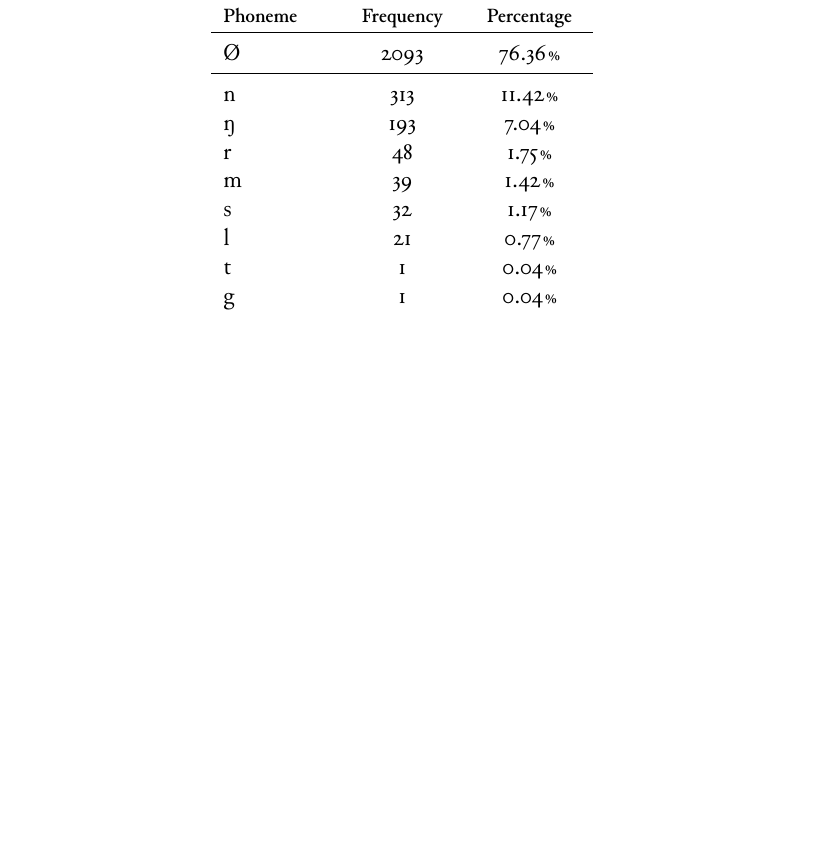
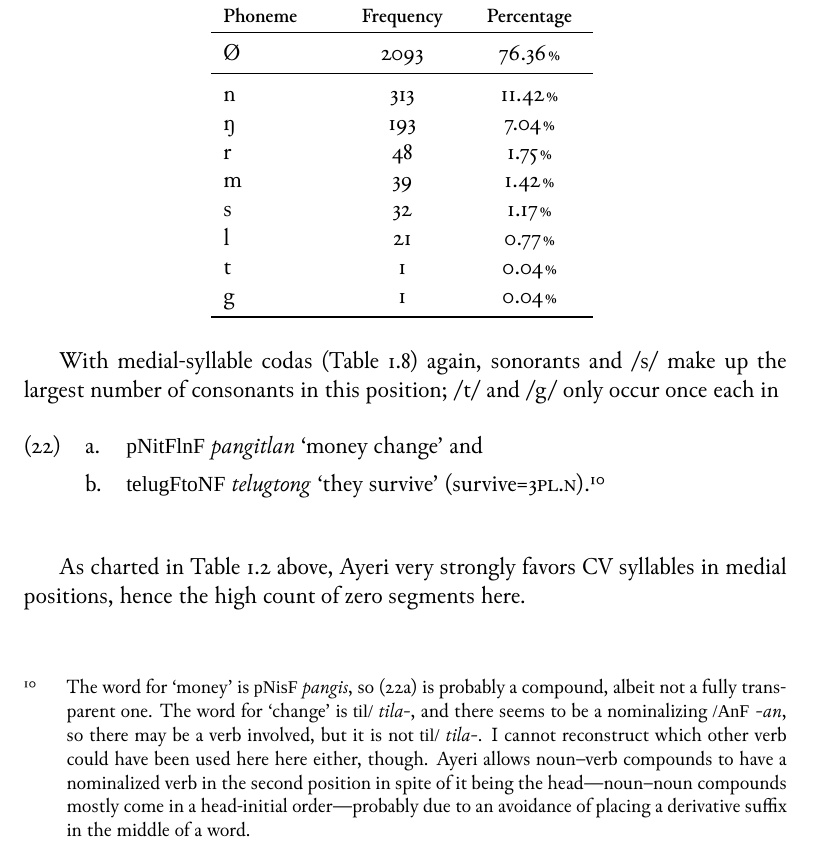
Before and after one commit to carbeck/ayerigrammar, a LaTeX thesis (grammar.tex, which reads chapters/phonology.tex): part of page 32 of 39, cut so that both start at the same text, the shorter picture padded with empty space. Compiled offline with XeLaTeX; a missing font is replaced by an installed copy or a similar font.

Commit message:
Trying to make sense of 'pangitlan'

```diff
--- a/chapters/phonology.tex
+++ b/chapters/phonology.tex
@@ -1538,7 +1538,26 @@ g
 \label{tab:medcod}
 \end{table}
 
-...
+With medial-syllable codas (\autoref{tab:medcod}) again, sonorants and /s/ make
+up the largest number of consonants in this position; /t/ and /g/ only occur
+once each in
+
+\pex
+	\a \xayr{pNitFlnF}{pangitlan}{money change} and\label{ex:pangitlan}
+	\a \xayr{telugFtoNF}{telugtong}{they survive} (survive=\TplN{}).\footnotemark
+\xe
+\footnotetext{The word for `money' is \rayr{pNisF}{pangis}, so
+(\ref{ex:pangitlan}) is probably a compound, albeit not a fully transparent one.
+The word for `change' is \rayr{til/}{tila-}, and there seems to be a
+nominalizing \rayr{/AnF}{-an}, so there may be a verb involved, but it is not
+\rayr{til/}{tila-}. I cannot reconstruct which other verb could have been used
+here here either, though. Ayeri allows noun--verb compounds to have a
+nominalized verb in the second position in spite of it being the head---noun--%
+noun compounds mostly come in a head-initial order---probably due to an
+avoidance of placing a derivative suffix in the middle of a word.}
+
+As charted in \autoref{tab:syltype} above, Ayeri very strongly favors CV
+syllables in medial positions, hence the high count of zero segments here.
 
 \subsection{Phonemic Makeup of Final Syllables}
 
```
Also changed, not shown: grammar.pdf.
